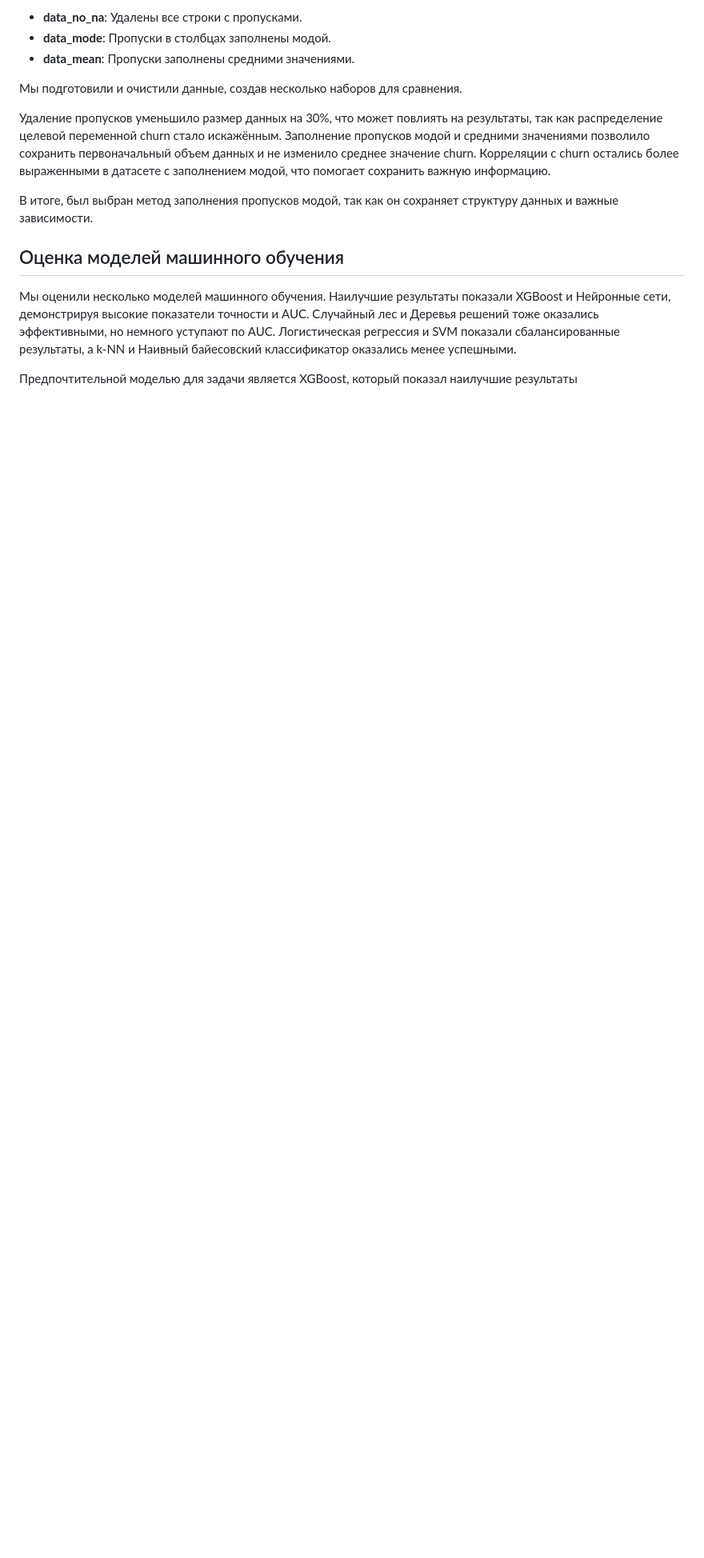
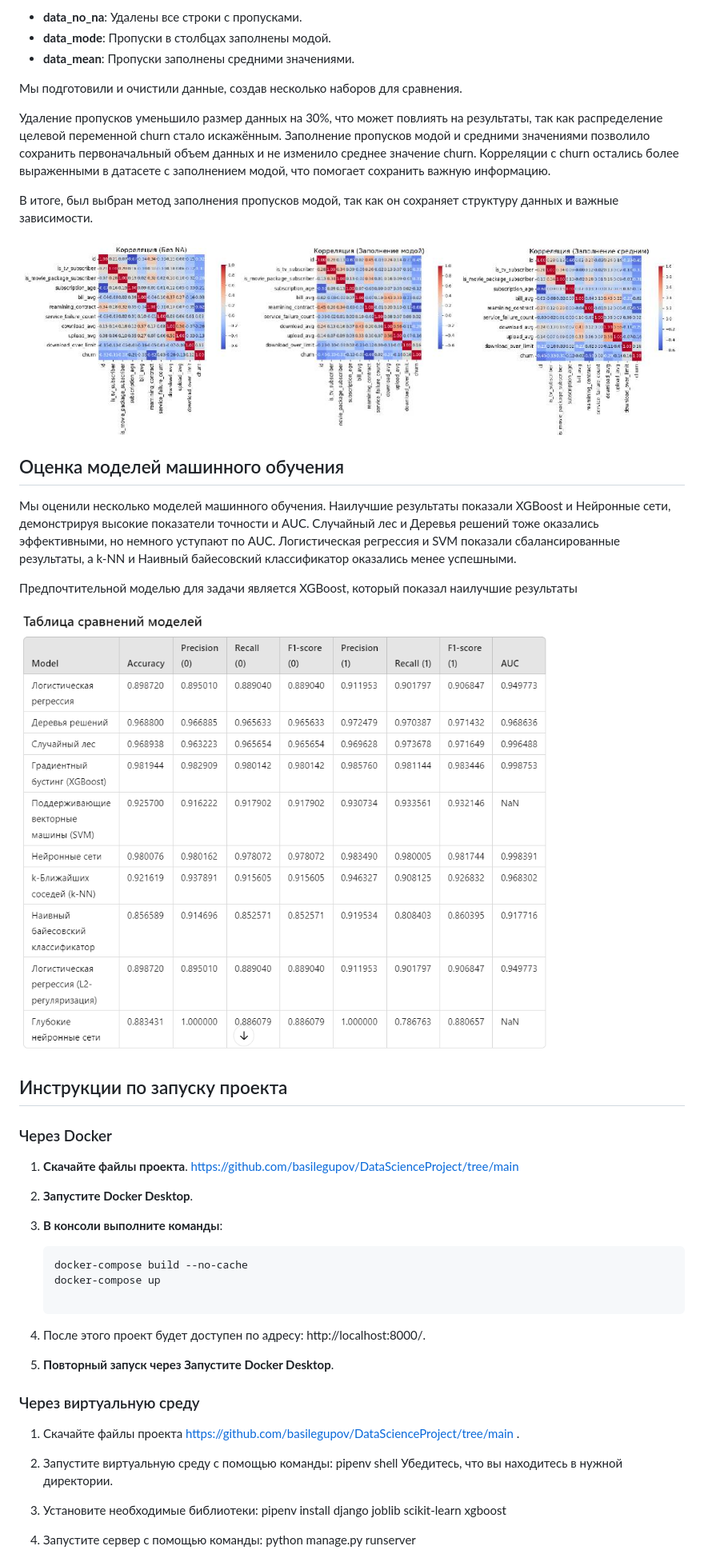
Before and after one commit to basilegupov/DataScienceProject, a Markdown page: README2.md, the part around the change printed below. Shown: that part at 80% size. Rendered like a GitHub page; pictures changed too: img-readme/data-preparation.jpg (added), img-readme/model-comparison-table.png (added); blank space fills up the shorter version.

````diff
--- a/README2.md
+++ b/README2.md
@@ -56,8 +57,45 @@
 
 В итоге, был выбран метод заполнения пропусков модой, так как он сохраняет структуру данных и важные зависимости.
 
+![Подготовка данных](./img-readme/data-preparation.jpg)
+
 ## Оценка моделей машинного обучения
 
 Мы оценили несколько моделей машинного обучения. Наилучшие результаты показали XGBoost и Нейронные сети, демонстрируя высокие показатели точности и AUC. Случайный лес и Деревья решений тоже оказались эффективными, но немного уступают по AUC. Логистическая регрессия и SVM показали сбалансированные результаты, а k-NN и Наивный байесовский классификатор оказались менее успешными.
 
 Предпочтительной моделью для задачи является XGBoost, который показал наилучшие результаты
+
+![Подготовка данных](./img-readme/model-comparison-table.png)
+
+## Инструкции по запуску проекта
+
+### Через Docker
+
+1. **Скачайте файлы проекта**.
+   https://github.com/basilegupov/DataScienceProject/tree/main
+
+2. **Запустите Docker Desktop**.
+
+3. **В консоли выполните команды**:
+
+   ```bash
+   docker-compose build --no-cache
+   docker-compose up
+
+   ```
+
+4. После этого проект будет доступен по адресу: http://localhost:8000/.
+
+5. **Повторный запуск через Запустите Docker Desktop**.
+
+### Через виртуальную среду
+
+1. Скачайте файлы проекта https://github.com/basilegupov/DataScienceProject/tree/main .
+
+2. Запустите виртуальную среду с помощью команды: pipenv shell
+   Убедитесь, что вы находитесь в нужной директории.
+
+3. Установите необходимые библиотеки: pipenv install django joblib scikit-learn xgboost
+
+4. Запустите сервер с помощью команды: python manage.py runserver
+
````
Also changed, not shown: other parts of README2.md (+10 -1 lines), img-readme/app.png (added), img-readme/data-analysis.jpg (added), img-readme/ddd.png (deleted), img-readme/dg.png (deleted).
